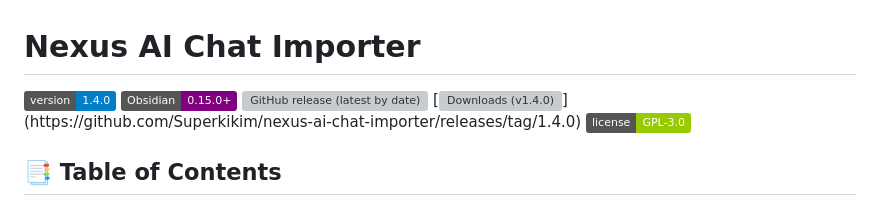
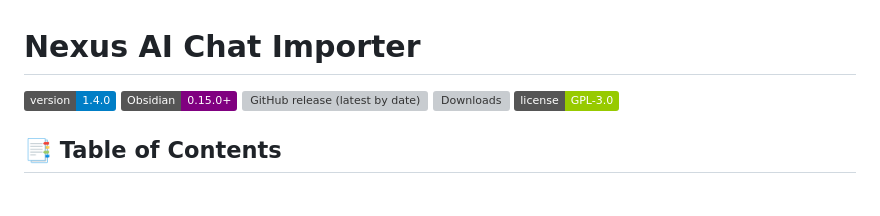
Before and after one commit to Superkikim/nexus-ai-chat-importer, a Markdown page: README.md, the part around the change. Rendered like a GitHub page; badges without logos; grey boxes are pictures that could not be loaded.

Commit message:
fix: replace version-specific download badge with total downloads

```diff
--- a/README.md
+++ b/README.md
@@ -1,6 +1,6 @@
 # Nexus AI Chat Importer
 
-[![Version](https://img.shields.io/badge/version-1.4.0-blue)](https://github.com/Superkikim/nexus-ai-chat-importer/releases/tag/1.4.0) [![Obsidian](https://img.shields.io/badge/Obsidian-0.15.0+-purple?logo=obsidian)](https://obsidian.md/) [![GitHub release (latest by date)](https://img.shields.io/github/v/release/superkikim/nexus-ai-chat-importer)](https://github.com/Superkikim/nexus-ai-chat-importer/releases/latest) [![Downloads (v1.4.0)](https://img.shields.io/github/downloads/superkikim/nexus-ai-chat-importer/1.4.0/total?label=downloads%20(v1.4.0))](https://github.com/Superkikim/nexus-ai-chat-importer/releases/tag/1.4.0) [![License](https://img.shields.io/badge/license-GPL--3.0-green)](LICENSE.md)
+[![Version](https://img.shields.io/badge/version-1.4.0-blue)](https://github.com/Superkikim/nexus-ai-chat-importer/releases/tag/1.4.0) [![Obsidian](https://img.shields.io/badge/Obsidian-0.15.0+-purple?logo=obsidian)](https://obsidian.md/) [![GitHub release (latest by date)](https://img.shields.io/github/v/release/superkikim/nexus-ai-chat-importer)](https://github.com/Superkikim/nexus-ai-chat-importer/releases/latest) [![Downloads](https://img.shields.io/github/downloads/superkikim/nexus-ai-chat-importer/total?label=downloads)](https://github.com/Superkikim/nexus-ai-chat-importer/releases) [![License](https://img.shields.io/badge/license-GPL--3.0-green)](LICENSE.md)
 
 ## 📑 Table of Contents
 
```
